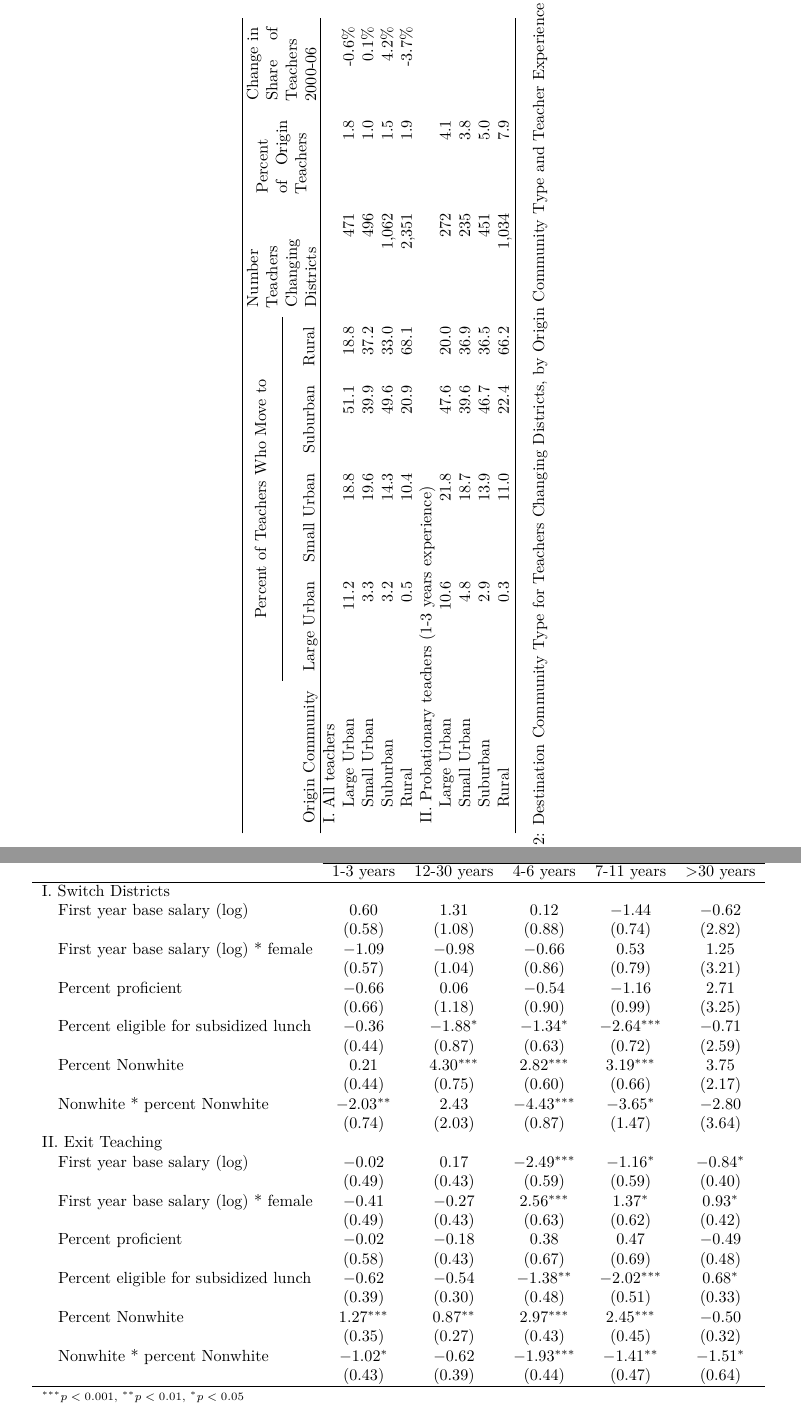
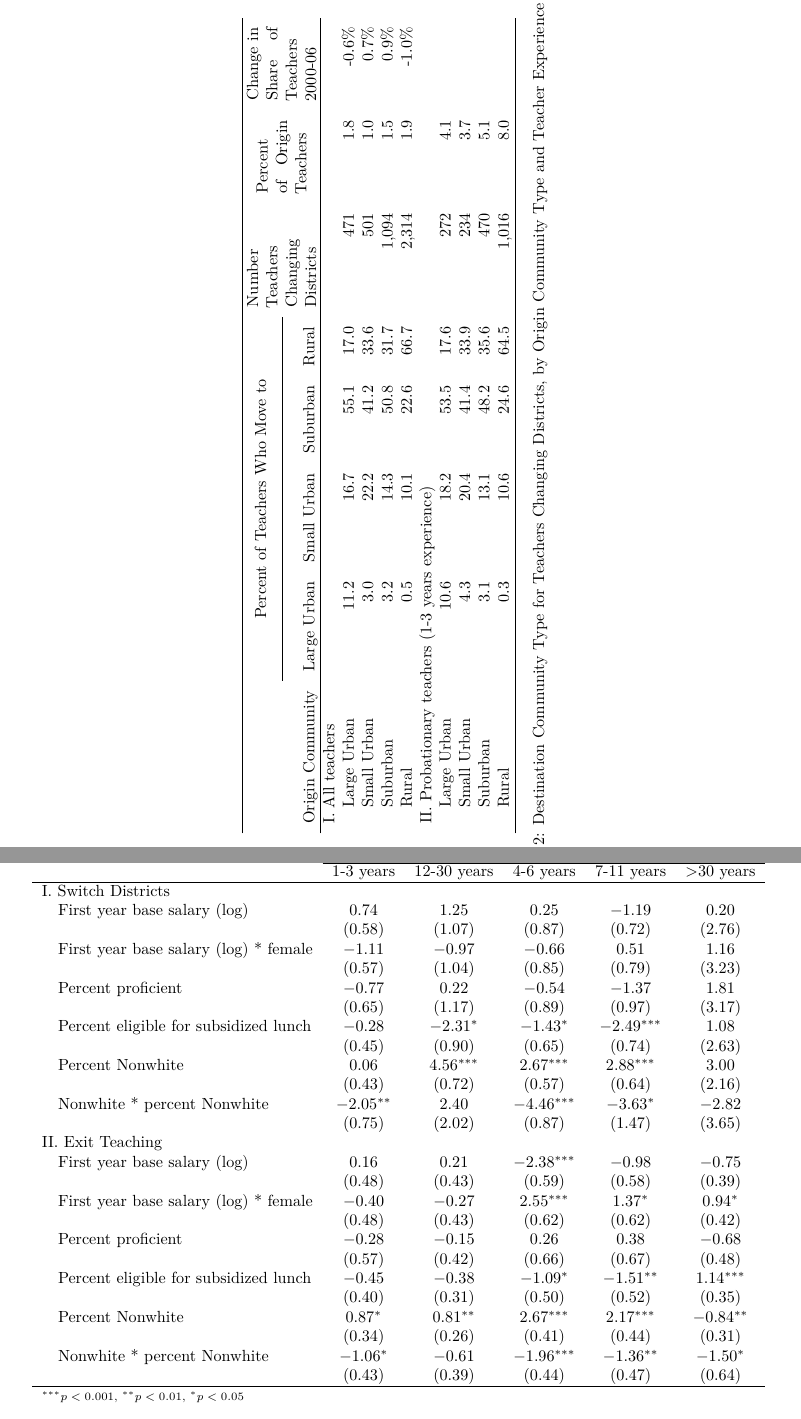
Before and after one commit to MichaelChirico/wisconsin_teachers, a LaTeX paper (turnover_paper.tex): two parts of pages 6 and 14 of 17, joined at a grey line, cut so that both start at the same text. Compiled offline with pdfLaTeX; a LaTeX package or settings file that is missing is left out.

Commit message:
version of numbers where urbanicity doesn't vary from year to year (primarily to deal with alteration of definition of urbanicity in CCD circa '06)

```diff
--- a/turnover_paper.tex
+++ b/turnover_paper.tex
@@ -519,8 +519,8 @@ I. All teachers & & & & & & & \\
 \multicolumn{3}{l}{II. Probationary teachers (1-3 years experience)} & & & & & \\
-  \quad Large Urban & 10.6 & 21.8 & 47.6 & 20.0 & 272 & 4.1 &  \\
-  \quad Small Urban & 4.8 & 18.7 & 39.6 & 36.9 & 235 & 3.8 &  \\
-  \quad Suburban & 2.9 & 13.9 & 46.7 & 36.5 & 451 & 5.0 &  \\
-  \quad Rural & 0.3 & 11.0 & 22.4 & 66.2 & 1,034 & 7.9 &  \\
+  \quad Large Urban & 10.6 & 18.2 & 53.5 & 17.6 & 272 & 4.1 &  \\
+  \quad Small Urban & 4.3 & 20.4 & 41.4 & 33.9 & 234 & 3.7 &  \\
+  \quad Suburban & 3.1 & 13.1 & 48.2 & 35.6 & 470 & 5.1 &  \\
+  \quad Rural & 0.3 & 10.6 & 24.6 & 64.5 & 1,016 & 8.0 &  \\
    \hline
 \end{tabular}
 \caption{Destination Community Type for Teachers Changing Districts, by Origin Community Type and Teacher Experience Level}
@@ -984,32 +984,32 @@ or hiring policies.
  & \multicolumn{4}{c}{Teacher Experience} \\ \cline{2-6}
  & 1-3 years & 12-30 years & 4-6 years & 7-11 years & >30 years \\
 \hline
-I. Switch Districts                             &              &              &               &               &             \\
-\quad First year base salary (log)           & $0.60$       & $1.31$       & $0.12$        & $-1.44$       & $-0.62$     \\
-                                                & $(0.58)$     & $(1.08)$     & $(0.88)$      & $(0.74)$      & $(2.82)$    \\
-\quad First year base salary (log) * female  & $-1.09$      & $-0.98$      & $-0.66$       & $0.53$        & $1.25$      \\
-                                                & $(0.57)$     & $(1.04)$     & $(0.86)$      & $(0.79)$      & $(3.21)$    \\
-\quad Percent proficient                     & $-0.66$      & $0.06$       & $-0.54$       & $-1.16$       & $2.71$      \\
-                                                & $(0.66)$     & $(1.18)$     & $(0.90)$      & $(0.99)$      & $(3.25)$    \\
-\quad Percent eligible for subsidized lunch  & $-0.36$      & $-1.88^{*}$  & $-1.34^{*}$   & $-2.64^{***}$ & $-0.71$     \\
-                                                & $(0.44)$     & $(0.87)$     & $(0.63)$      & $(0.72)$      & $(2.59)$    \\
-\quad Percent Nonwhite                       & $0.21$       & $4.30^{***}$ & $2.82^{***}$  & $3.19^{***}$  & $3.75$      \\
-                                                & $(0.44)$     & $(0.75)$     & $(0.60)$      & $(0.66)$      & $(2.17)$    \\
-\quad Nonwhite * percent Nonwhite            & $-2.03^{**}$ & $2.43$       & $-4.43^{***}$ & $-3.65^{*}$   & $-2.80$     \\
-                                                & $(0.74)$     & $(2.03)$     & $(0.87)$      & $(1.47)$      & $(3.64)$    \\
-II. Exit Teaching                               &              &              &               &               &             \\
-\quad First year base salary (log)           & $-0.02$      & $0.17$       & $-2.49^{***}$ & $-1.16^{*}$   & $-0.84^{*}$ \\
-                                                & $(0.49)$     & $(0.43)$     & $(0.59)$      & $(0.59)$      & $(0.40)$    \\
-\quad First year base salary (log) * female  & $-0.41$      & $-0.27$      & $2.56^{***}$  & $1.37^{*}$    & $0.93^{*}$  \\
-                                                & $(0.49)$     & $(0.43)$     & $(0.63)$      & $(0.62)$      & $(0.42)$    \\
-\quad Percent proficient                     & $-0.02$      & $-0.18$      & $0.38$        & $0.47$        & $-0.49$     \\
-                                                & $(0.58)$     & $(0.43)$     & $(0.67)$      & $(0.69)$      & $(0.48)$    \\
-\quad Percent eligible for subsidized lunch  & $-0.62$      & $-0.54$      & $-1.38^{**}$  & $-2.02^{***}$ & $0.68^{*}$  \\
-                                                & $(0.39)$     & $(0.30)$     & $(0.48)$      & $(0.51)$      & $(0.33)$    \\
-\quad Percent Nonwhite                       & $1.27^{***}$ & $0.87^{**}$  & $2.97^{***}$  & $2.45^{***}$  & $-0.50$     \\
-                                                & $(0.35)$     & $(0.27)$     & $(0.43)$      & $(0.45)$      & $(0.32)$    \\
-\quad Nonwhite * percent Nonwhite            & $-1.02^{*}$  & $-0.62$      & $-1.93^{***}$ & $-1.41^{**}$  & $-1.51^{*}$ \\
-                                                & $(0.43)$     & $(0.39)$     & $(0.44)$      & $(0.47)$      & $(0.64)$    \\
+I. Switch Districts                             &              &              &               &               &              \\
+\quad First year base salary (log)           & $0.74$       & $1.25$       & $0.25$        & $-1.19$       & $0.20$       \\
+                                                & $(0.58)$     & $(1.07)$     & $(0.87)$      & $(0.72)$      & $(2.76)$     \\
+\quad First year base salary (log) * female  & $-1.11$      & $-0.97$      & $-0.66$       & $0.51$        & $1.16$       \\
+                                                & $(0.57)$     & $(1.04)$     & $(0.85)$      & $(0.79)$      & $(3.23)$     \\
+\quad Percent proficient                     & $-0.77$      & $0.22$       & $-0.54$       & $-1.37$       & $1.81$       \\
+                                                & $(0.65)$     & $(1.17)$     & $(0.89)$      & $(0.97)$      & $(3.17)$     \\
+\quad Percent eligible for subsidized lunch  & $-0.28$      & $-2.31^{*}$  & $-1.43^{*}$   & $-2.49^{***}$ & $1.08$       \\
+                                                & $(0.45)$     & $(0.90)$     & $(0.65)$      & $(0.74)$      & $(2.63)$     \\
+\quad Percent Nonwhite                       & $0.06$       & $4.56^{***}$ & $2.67^{***}$  & $2.88^{***}$  & $3.00$       \\
+                                                & $(0.43)$     & $(0.72)$     & $(0.57)$      & $(0.64)$      & $(2.16)$     \\
+\quad Nonwhite * percent Nonwhite            & $-2.05^{**}$ & $2.40$       & $-4.46^{***}$ & $-3.63^{*}$   & $-2.82$      \\
+                                                & $(0.75)$     & $(2.02)$     & $(0.87)$      & $(1.47)$      & $(3.65)$     \\
+II. Exit Teaching                               &              &              &               &               &              \\
+\quad First year base salary (log)           & $0.16$       & $0.21$       & $-2.38^{***}$ & $-0.98$       & $-0.75$      \\
+                                                & $(0.48)$     & $(0.43)$     & $(0.59)$      & $(0.58)$      & $(0.39)$     \\
+\quad First year base salary (log) * female  & $-0.40$      & $-0.27$      & $2.55^{***}$  & $1.37^{*}$    & $0.94^{*}$   \\
+                                                & $(0.48)$     & $(0.43)$     & $(0.62)$      & $(0.62)$      & $(0.42)$     \\
+\quad Percent proficient                     & $-0.28$      & $-0.15$      & $0.26$        & $0.38$        & $-0.68$      \\
+                                                & $(0.57)$     & $(0.42)$     & $(0.66)$      & $(0.67)$      & $(0.48)$     \\
+\quad Percent eligible for subsidized lunch  & $-0.45$      & $-0.38$      & $-1.09^{*}$   & $-1.51^{**}$  & $1.14^{***}$ \\
+                                                & $(0.40)$     & $(0.31)$     & $(0.50)$      & $(0.52)$      & $(0.35)$     \\
+\quad Percent Nonwhite                       & $0.87^{*}$   & $0.81^{**}$  & $2.67^{***}$  & $2.17^{***}$  & $-0.84^{**}$ \\
+                                                & $(0.34)$     & $(0.26)$     & $(0.41)$      & $(0.44)$      & $(0.31)$     \\
+\quad Nonwhite * percent Nonwhite            & $-1.06^{*}$  & $-0.61$      & $-1.96^{***}$ & $-1.36^{**}$  & $-1.50^{*}$  \\
+                                                & $(0.43)$     & $(0.39)$     & $(0.44)$      & $(0.47)$      & $(0.64)$     \\
 \hline
 \multicolumn{6}{l}{\scriptsize{$^{***}p<0.001$, $^{**}p<0.01$, $^*p<0.05$}}
 \end{tabular}
```
Also changed, not shown: turnover_paper.pdf, turnover_paper.tex (94 more changed lines), 1 other file.
